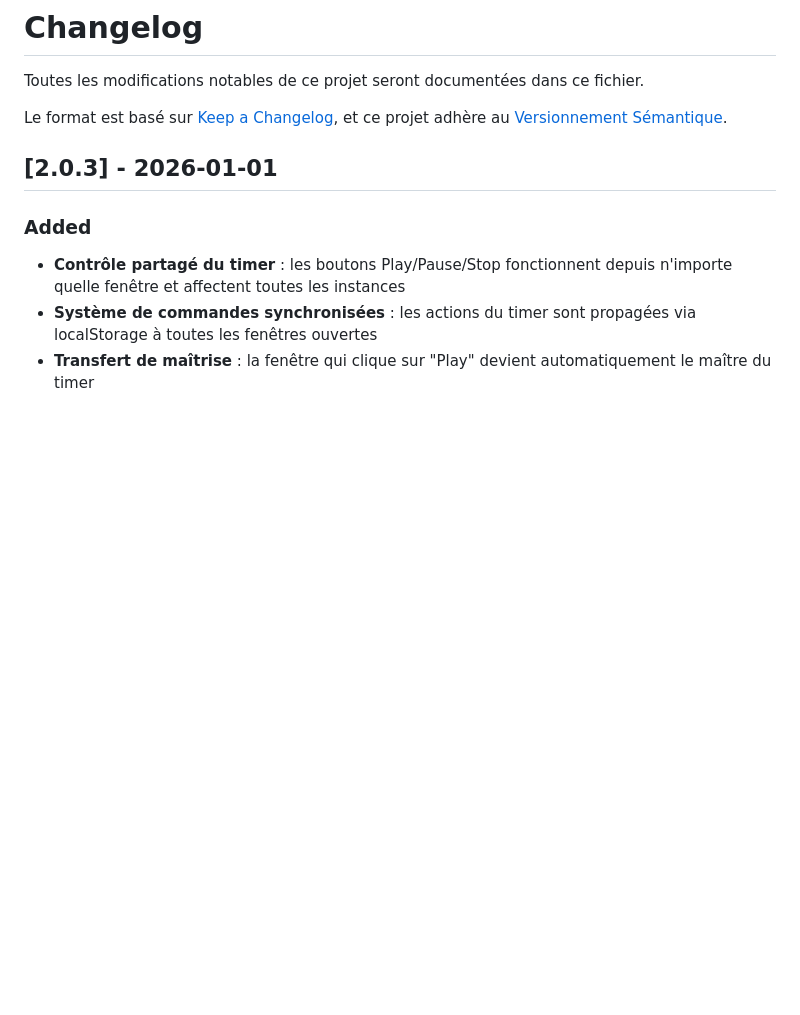
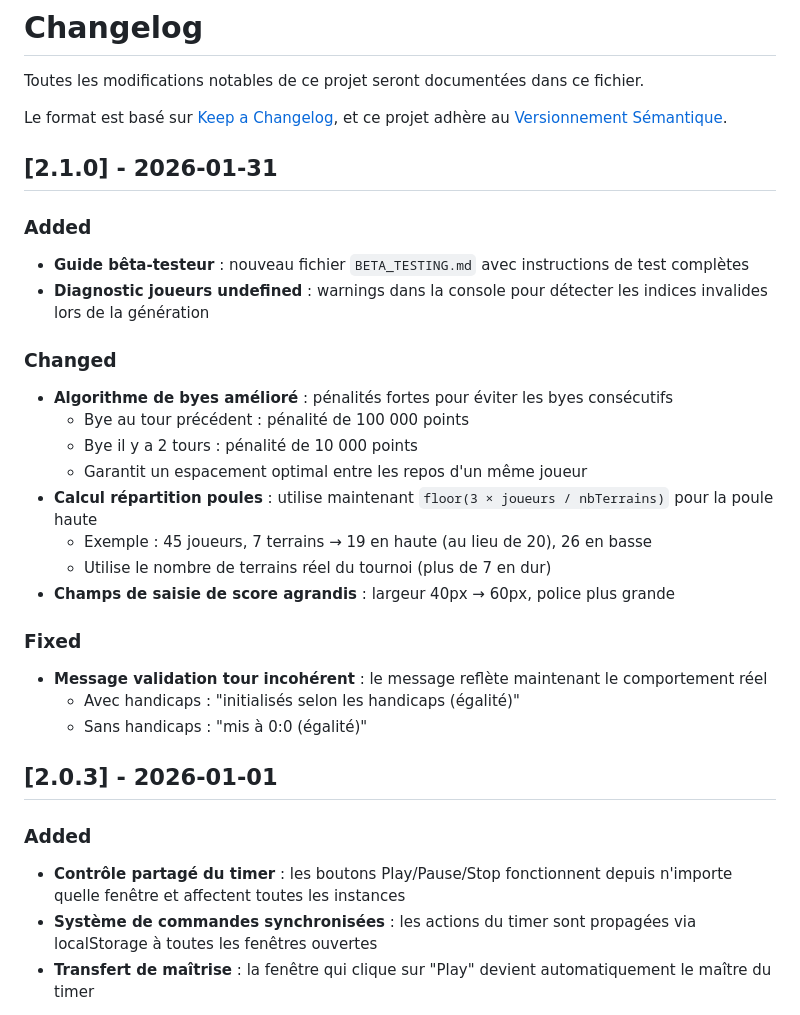
Before and after one commit to mmaunier/tournament-BAD-v2, a Markdown page: CHANGELOG.md, the part around the change. Drawn GitHub-style; blank space fills up the shorter version.

```diff
--- a/CHANGELOG.md
+++ b/CHANGELOG.md
@@ -4,6 +4,27 @@ Toutes les modifications notables de ce projet seront documentées dans ce fichi
 
 Le format est basé sur [Keep a Changelog](https://keepachangelog.com/fr/1.1.0/),
 et ce projet adhère au [Versionnement Sémantique](https://semver.org/lang/fr/).
+
+## [2.1.0] - 2026-01-31
+
+### Added
+- **Guide bêta-testeur** : nouveau fichier `BETA_TESTING.md` avec instructions de test complètes
+- **Diagnostic joueurs undefined** : warnings dans la console pour détecter les indices invalides lors de la génération
+
+### Changed
+- **Algorithme de byes amélioré** : pénalités fortes pour éviter les byes consécutifs
+  - Bye au tour précédent : pénalité de 100 000 points
+  - Bye il y a 2 tours : pénalité de 10 000 points
+  - Garantit un espacement optimal entre les repos d'un même joueur
+- **Calcul répartition poules** : utilise maintenant `floor(3 × joueurs / nbTerrains)` pour la poule haute
+  - Exemple : 45 joueurs, 7 terrains → 19 en haute (au lieu de 20), 26 en basse
+  - Utilise le nombre de terrains réel du tournoi (plus de 7 en dur)
+- **Champs de saisie de score agrandis** : largeur 40px → 60px, police plus grande
+
+### Fixed
+- **Message validation tour incohérent** : le message reflète maintenant le comportement réel
+  - Avec handicaps : "initialisés selon les handicaps (égalité)"
+  - Sans handicaps : "mis à 0:0 (égalité)"
 
 ## [2.0.3] - 2026-01-01
 
```
Also changed, not shown: README.md (+17 -4 lines).
